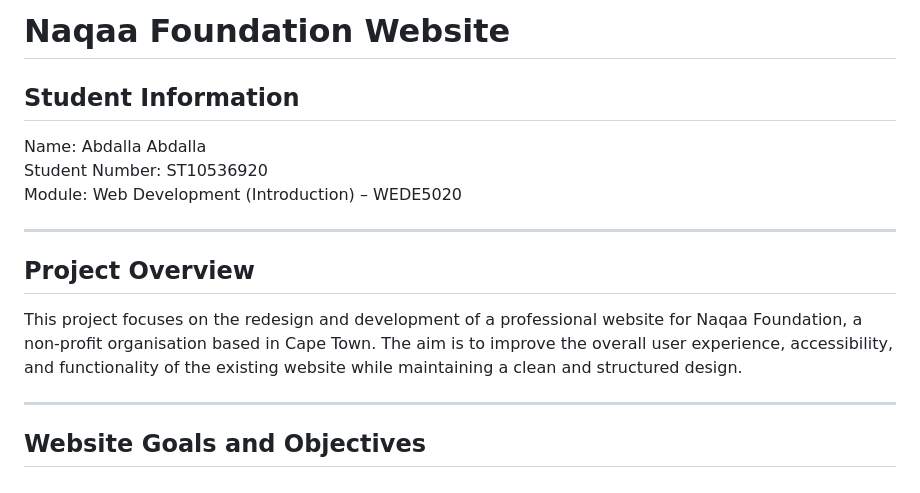
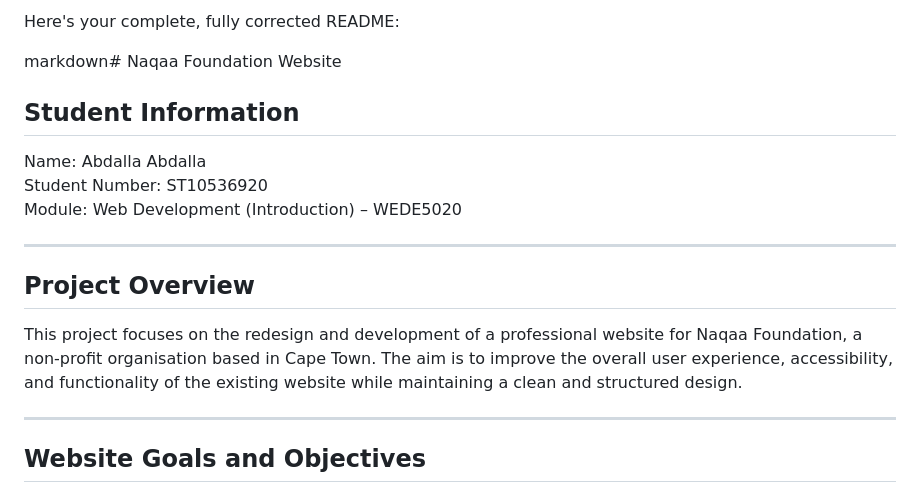
Before and after one commit to dalawhatumus/NAQAA_PROJECT, a Markdown page: README.md, the part around one of its changes. Drawn GitHub-style.

```diff
--- a/README.md
+++ b/README.md
@@ -1,4 +1,6 @@
-# Naqaa Foundation Website
+Here's your complete, fully corrected README:
+
+markdown# Naqaa Foundation Website
 
 ## Student Information
 Name: Abdalla Abdalla
@@ -8,7 +10,10 @@ Module: Web Development (Introduction) – WEDE5020
 ---
 
 ## Project Overview
-This project focuses on the redesign and development of a professional website for Naqaa Foundation, a non-profit organisation based in Cape Town. The aim is to improve the overall user experience, accessibility, and functionality of the existing website while maintaining a clean and structured design.
+This project focuses on the redesign and development of a professional website for
+Naqaa Foundation, a non-profit organisation based in Cape Town. The aim is to improve
+the overall user experience, accessibility, and functionality of the existing website
+while maintaining a clean and structured design.
 
 ---
 
```
Also changed, not shown: other parts of README.md (+86 -25 lines).
